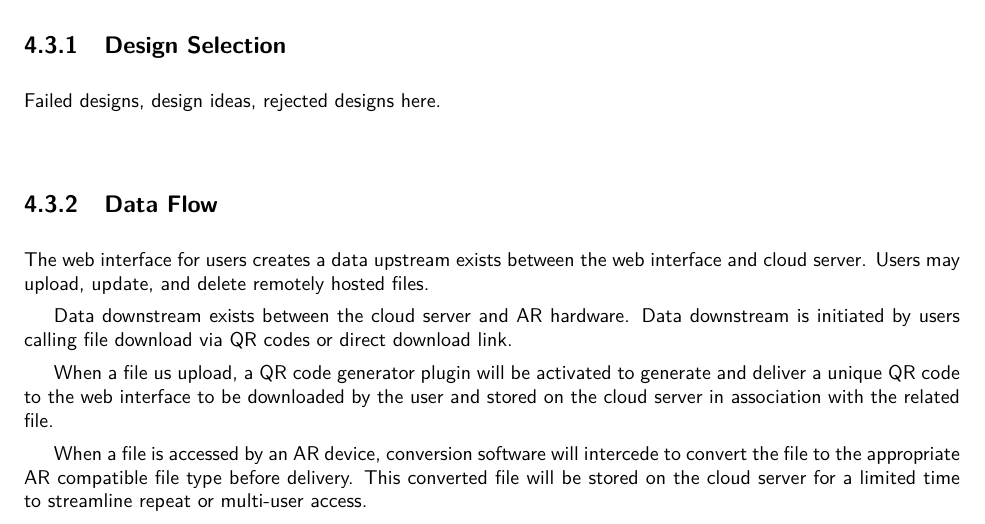
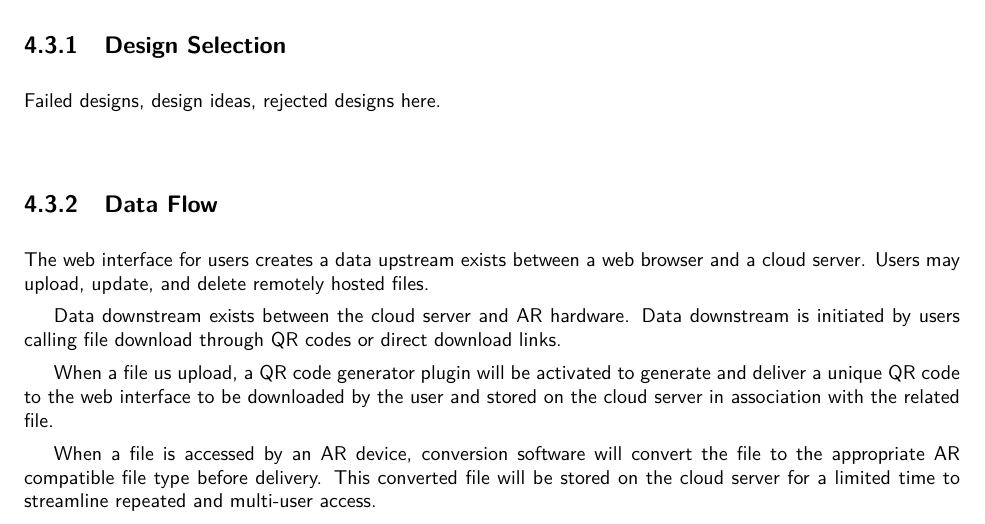
Before and after one commit to SDSMT-CSC/AugmentedEducation, a LaTeX book (DesignTemplate/DesignDocument.tex, which reads DesignTemplate/design.tex): part of page 30 of 110, cut so that both start at the same text. Compiled offline with pdfLaTeX.

Commit message:
Diction fixes on the data flow section.

```diff
--- a/DesignTemplate/design.tex
+++ b/DesignTemplate/design.tex
@@ -59,13 +59,13 @@ Models created in most common Computer Aided Design software can export to some
  Failed designs, design ideas, rejected designs here.
 
  \subsection{Data Flow}
-The web interface for users creates a data upstream exists between the web interface and cloud server. Users may upload, update, and delete remotely hosted files.
+The web interface for users creates a data upstream exists between a web browser and a cloud server. Users may upload, update, and delete remotely hosted files.
 
-Data downstream exists between the cloud server and AR hardware. Data downstream is initiated by users calling file download via QR codes or direct download link.
+Data downstream exists between the cloud server and AR hardware. Data downstream is initiated by users calling file download through QR codes or direct download links.
 
 When a file us upload, a QR code generator plugin will be activated to generate and deliver a unique QR code to the web interface to be downloaded by the user and stored on the cloud server in association with the related file.
 
-When a file is accessed by an AR device, conversion software will intercede to convert the file to the appropriate AR compatible file type before delivery. This converted file will be stored on the cloud server for a limited time to streamline repeat or  multi-user access.
+When a file is accessed by an AR device, conversion software will convert the file to the appropriate AR compatible file type before delivery. This converted file will be stored on the cloud server for a limited time to streamline repeated and multi-user access.
 
  \subsection{UML}
 
```
